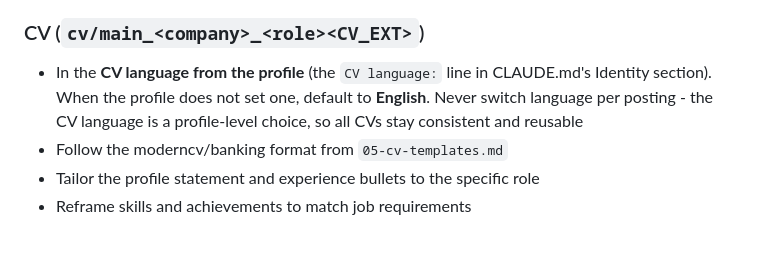
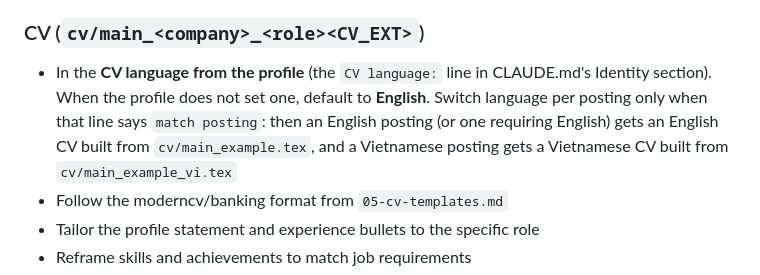
Before and after one commit to lawyertuan74/ai-job-search-private, a Markdown page: .claude/commands/apply.md, the part around the change. GitHub-like rendering; blank space fills up the shorter version.

Commit message:
Match CV language to each posting (English posting -> English CV)
Co-Authored-By: Claude Opus 5.5 <noreply@anthropic.com>
Claude-Session: https://claude.ai/code/session_01KuPLQaDZYCu91WUeQhCj7i

```diff
--- a/.claude/commands/apply.md
+++ b/.claude/commands/apply.md
@@ -109,7 +109,7 @@ Also read the most recent existing CV and cover letter files for concrete struct
 *In both filenames below, `<company>_<role>` is derived by the **Subfolder naming** rule in `documents/README.md` — the same rule `/outcome` Step 1.4 uses for the archive folder, so a `/` or other path character in a company or role name can never split the filename across directories.*
 
 ### CV (`cv/main_<company>_<role><CV_EXT>`)
-- In the **CV language from the profile** (the `CV language:` line in CLAUDE.md's Identity section). When the profile does not set one, default to **English**. Never switch language per posting - the CV language is a profile-level choice, so all CVs stay consistent and reusable
+- In the **CV language from the profile** (the `CV language:` line in CLAUDE.md's Identity section). When the profile does not set one, default to **English**. Switch language per posting only when that line says `match posting`: then an English posting (or one requiring English) gets an English CV built from `cv/main_example.tex`, and a Vietnamese posting gets a Vietnamese CV built from `cv/main_example_vi.tex`
 - Follow the moderncv/banking format from `05-cv-templates.md`
 - Tailor the profile statement and experience bullets to the specific role
 - Reframe skills and achievements to match job requirements
```
Also changed, not shown: CLAUDE.md (+1 -1 lines).
